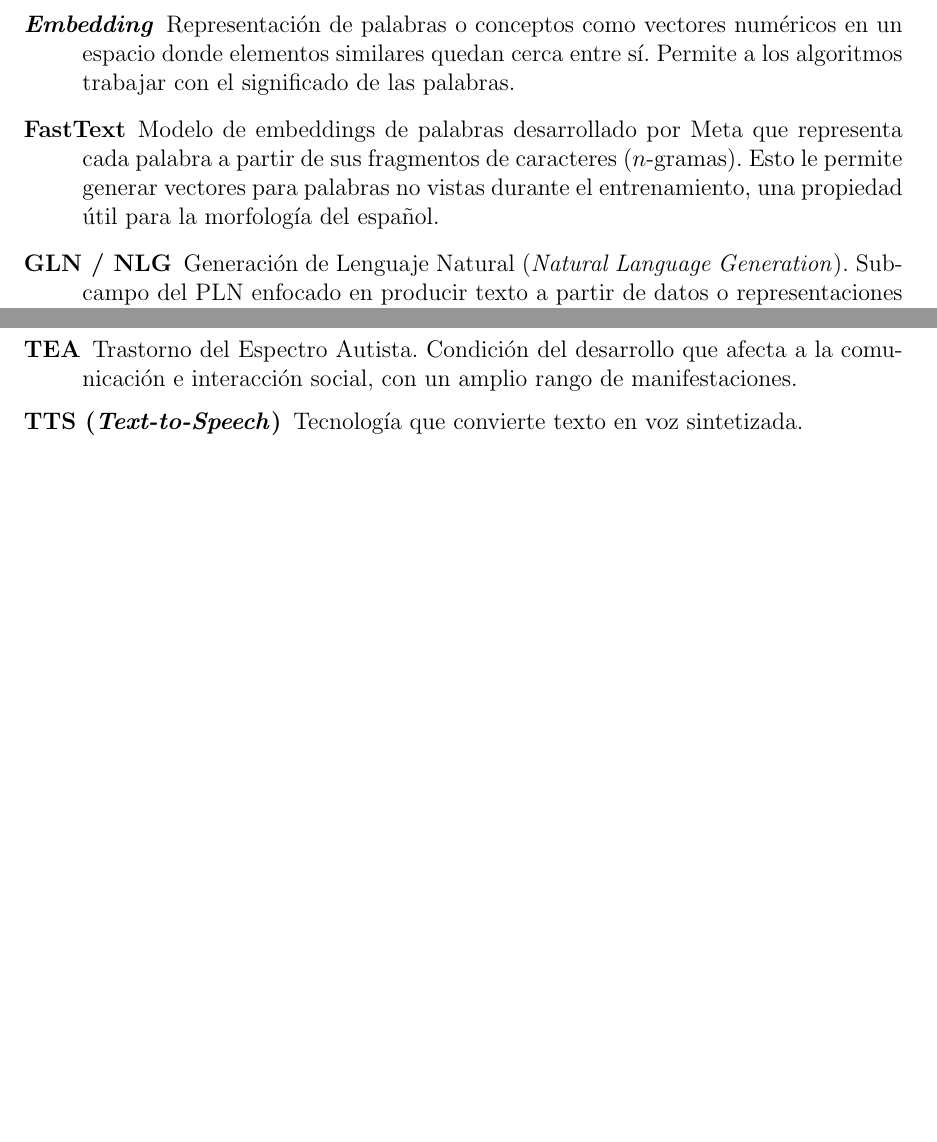
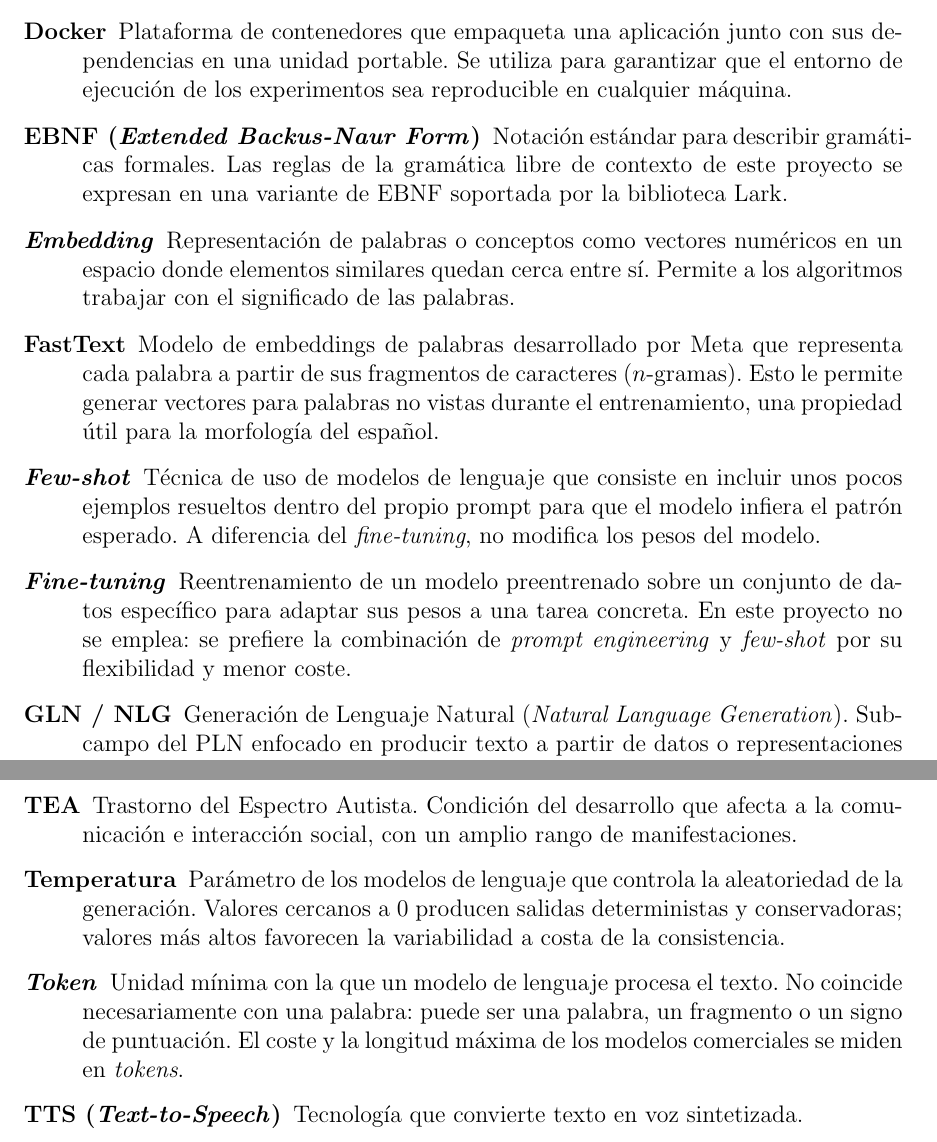
Before and after one commit to Lagaress/tfg-memory, a LaTeX document (main.tex, which reads sections/preface/introduction.tex): two parts of pages 20 and 21 of 98 before the commit and two parts of pages 20 and 21 of 100 after it, joined at a grey line, cut at the place of the change, the shorter picture padded with empty space. Compiled offline with pdfLaTeX.

Commit message:
Add 10 technical terms to glossary
Adds API, Docker, EBNF, few-shot, fine-tuning, Lark, pro-drop, spaCy,
temperatura and token — terms used repeatedly across the development
chapters that were missing from the glossary.

Co-Authored-By: Claude Opus 4.7 (1M context) <noreply@anthropic.com>

```diff
--- a/sections/preface/introduction.tex
+++ b/sections/preface/introduction.tex
@@ -60,9 +62,17 @@ El sistema está pensado principalmente para personas con TEA que presentan difi
 
     \item[CFG (\textit{Context-Free Grammar})] Gramática libre de contexto. Formalismo que define un lenguaje mediante reglas de producción. En este proyecto, la CFG se extiende con restricciones semánticas para generar oraciones a partir de pictogramas.
 
+    \item[Docker] Plataforma de contenedores que empaqueta una aplicación junto con sus dependencias en una unidad portable. Se utiliza para garantizar que el entorno de ejecución de los experimentos sea reproducible en cualquier máquina.
+
+    \item[EBNF (\textit{Extended Backus-Naur Form})] Notación estándar para describir gramáticas formales. Las reglas de la gramática libre de contexto de este proyecto se expresan en una variante de EBNF soportada por la biblioteca Lark.
+
     \item[\textit{Embedding}] Representación de palabras o conceptos como vectores numéricos en un espacio donde elementos similares quedan cerca entre sí. Permite a los algoritmos trabajar con el significado de las palabras.
 
     \item[FastText] Modelo de embeddings de palabras desarrollado por Meta que representa cada palabra a partir de sus fragmentos de caracteres ($n$-gramas). Esto le permite generar vectores para palabras no vistas durante el entrenamiento, una propiedad útil para la morfología del español.
+
+    \item[\textit{Few-shot}] Técnica de uso de modelos de lenguaje que consiste en incluir unos pocos ejemplos resueltos dentro del propio prompt para que el modelo infiera el patrón esperado. A diferencia del \textit{fine-tuning}, no modifica los pesos del modelo.
+
+    \item[\textit{Fine-tuning}] Reentrenamiento de un modelo preentrenado sobre un conjunto de datos específico para adaptar sus pesos a una tarea concreta. En este proyecto no se emplea: se prefiere la combinación de \textit{prompt engineering} y \textit{few-shot} por su flexibilidad y menor coste.
 
     \item[GLN / NLG] Generación de Lenguaje Natural (\textit{Natural Language Generation}). Subcampo del PLN enfocado en producir texto a partir de datos o representaciones estructuradas.
 
@@ -91,4 +107,8 @@ El sistema está pensado principalmente para personas con TEA que presentan difi
     \item[TEA] Trastorno del Espectro Autista. Condición del desarrollo que afecta a la comunicación e interacción social, con un amplio rango de manifestaciones.
+
+    \item[Temperatura] Parámetro de los modelos de lenguaje que controla la aleatoriedad de la generación. Valores cercanos a 0 producen salidas deterministas y conservadoras; valores más altos favorecen la variabilidad a costa de la consistencia.
+
+    \item[\textit{Token}] Unidad mínima con la que un modelo de lenguaje procesa el texto. No coincide necesariamente con una palabra: puede ser una palabra, un fragmento o un signo de puntuación. El coste y la longitud máxima de los modelos comerciales se miden en \textit{tokens}.
 
     \item[TTS (\textit{Text-to-Speech})] Tecnología que convierte texto en voz sintetizada.
 \end{description}
```
Also changed, not shown: sections/preface/introduction.tex (8 more changed lines).
